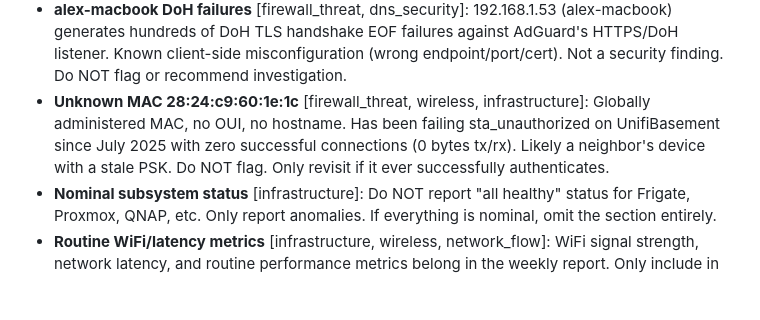
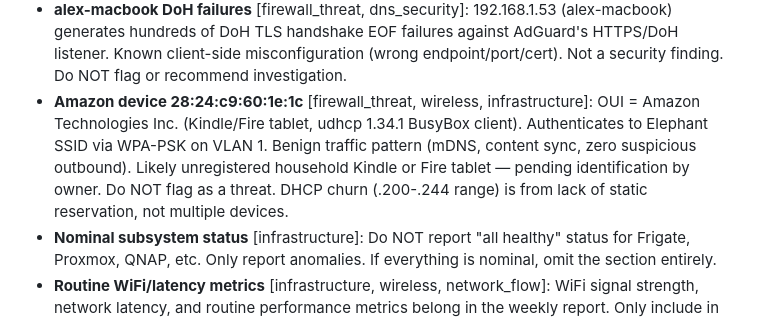
Before and after one commit to tbailey1712/first-light, a Markdown page: docs/KNOWN_ISSUES.md, the part around the change. Rendered like a GitHub page; blank space fills up the shorter version.

Commit message:
Update 28:24:c9:60:1e:1c: Amazon device, not unknown threat
OUI is Amazon Technologies Inc (Kindle/Fire tablet). Traffic analysis
shows benign pattern: mDNS, content sync, zero suspicious outbound.
Previously misidentified as "no OUI" neighbor device. Updated
suppression and added to lease table pending owner identification.

Co-Authored-By: Claude Opus 4.6 <noreply@anthropic.com>

```diff
--- a/docs/KNOWN_ISSUES.md
+++ b/docs/KNOWN_ISSUES.md
@@ -30,7 +30,7 @@ Domain tags in [brackets] control which agents see each item.
 - **DNS volume deviations** [dns_security]: Deviations under 50% from baseline are not findings. Note in baseline section only. Only flag if sustained 3+ days or a specific cause is identified.
 - **GoGuardian school agents** [dns_security, cloudflare]: fam-desk (192.168.1.90) and alex-cps-chromebook (192.168.1.78) run GoGuardian school content filter agents that beacon to GoGuardian infrastructure and query extension.goguardian.mcducklabs.com. High block rates on these devices are from the ad/tracker filter blocking GoGuardian domains. Normal, not malicious.
 - **alex-macbook DoH failures** [firewall_threat, dns_security]: 192.168.1.53 (alex-macbook) generates hundreds of DoH TLS handshake EOF failures against AdGuard's HTTPS/DoH listener. Known client-side misconfiguration (wrong endpoint/port/cert). Not a security finding. Do NOT flag or recommend investigation.
-- **Unknown MAC 28:24:c9:60:1e:1c** [firewall_threat, wireless, infrastructure]: Globally administered MAC, no OUI, no hostname. Has been failing sta_unauthorized on UnifiBasement since July 2025 with zero successful connections (0 bytes tx/rx). Likely a neighbor's device with a stale PSK. Do NOT flag. Only revisit if it ever successfully authenticates.
+- **Amazon device 28:24:c9:60:1e:1c** [firewall_threat, wireless, infrastructure]: OUI = Amazon Technologies Inc. (Kindle/Fire tablet, udhcp 1.34.1 BusyBox client). Authenticates to Elephant SSID via WPA-PSK on VLAN 1. Benign traffic pattern (mDNS, content sync, zero suspicious outbound). Likely unregistered household Kindle or Fire tablet — pending identification by owner. Do NOT flag as a threat. DHCP churn (.200-.244 range) is from lack of static reservation, not multiple devices.
 - **Nominal subsystem status** [infrastructure]: Do NOT report "all healthy" status for Frigate, Proxmox, QNAP, etc. Only report anomalies. If everything is nominal, omit the section entirely.
 - **Routine WiFi/latency metrics** [infrastructure, wireless, network_flow]: WiFi signal strength, network latency, and routine performance metrics belong in the weekly report. Only include in daily if there's a notable degradation (>20% change from baseline).
 
```
Also changed, not shown: docs/dhcp_leases.md (+1 -0 lines).
